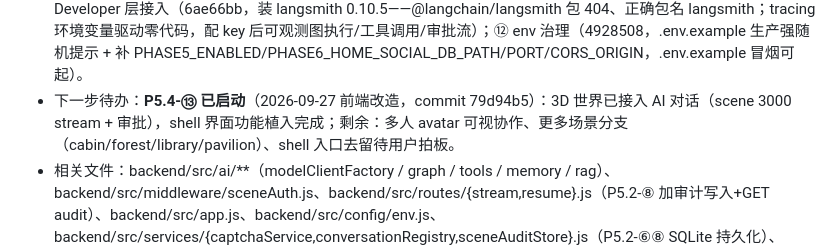
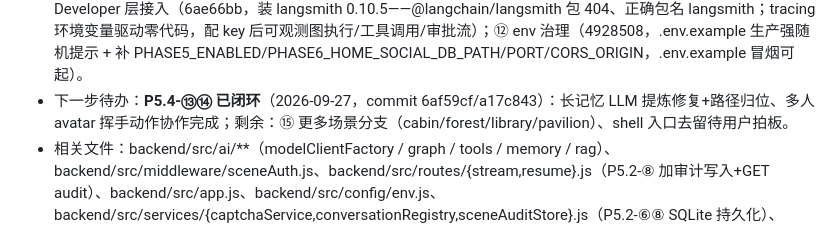
Before and after one commit to YCKIN777/virtual-utopia, a Markdown page: memory-core.md, the part around the change. Rendered like a GitHub page.

```diff
--- a/memory-core.md
+++ b/memory-core.md
@@ -88,7 +88,7 @@
   - **Chroma 数据治理与生产部署（2026-09-26）**：新增 `scripts/chroma.mjs`（start/stop/status/reset/reset-data 五子命令，纯 Node 原生）；`start-all.mjs` 集成 Chroma 可选启动（venv，health `/api/v2/heartbeat`）；`deploy/chroma.docker-compose.yml` 生产模板（本机无 Docker 未实测）；`.env.example` 补 CHROMA_URL/CHROMA_COLLECTION/RAG_DOCS_DIR。**4 层排障**：① 旧 `.chroma-data` SQLite 损坏（进程被强杀）→ chroma 打印 listening 后静默退出 → `reset-data` 备份重建；② chromadb 1.5.9（Rust 版）API 为 `/api/v2/*`（v1 全 410）；③ node spawn 子进程父退出即被 Job Object 终止 → `detached:true`；④ 本环境 node 子进程 PATH 精简（无 powershell/netstat）→ PID 文件 + process.kill。
   - 验证：后端 **54/54**（45 + sceneAuth 9）、前端 **16/16**（9 + authService 6 + token 断言）、vite build（54 modules）；verify-auth 6 PASS、verify-hitl 场景 A/B、verify-stream 完整流式 79 chunks + 记忆落库；规划文档 `F:\2026\KIN\虚拟乌托邦·LangGraph重构整体架构规划.md` 已交付（P0–P4 ✅、P4 收尾 ✅、真实认证 ✅、LangSmith 定价、决策点状态）。
 - 当前状态：**P5.1–P5.3 全部闭环**（P5.1/P5.2 2026-09-26，P5.3 2026-09-27）。P5.3 生产化四项：⑨ 三入口 build 验证（b56b26f，build-all.mjs，preview 三入口 200）；⑩ 全栈 Docker 编排模板（3512b01，deploy/ docker-compose + 双 Dockerfile + nginx.conf，本机无 Docker 未实测；修正 chroma healthcheck v1→v2）；⑪ LangSmith Developer 层接入（6ae66bb，装 langsmith 0.10.5——@langchain/langsmith 包 404、正确包名 langsmith；tracing 环境变量驱动零代码，配 key 后可观测图执行/工具调用/审批流）；⑫ env 治理（4928508，.env.example 生产强随机提示 + 补 PHASE5_ENABLED/PHASE6_HOME_SOCIAL_DB_PATH/PORT/CORS_ORIGIN，.env.example 冒烟可起）。
-- 下一步待办：**P5.4-⑬ 已启动**（2026-09-27 前端改造，commit 79d94b5）：3D 世界已接入 AI 对话（scene 3000 stream + 审批），shell 界面功能植入完成；剩余：多人 avatar 可视协作、更多场景分支（cabin/forest/library/pavilion）、shell 入口去留待用户拍板。
+- 下一步待办：**P5.4-⑬⑭ 已闭环**（2026-09-27，commit 6af59cf/a17c843）：长记忆 LLM 提炼修复+路径归位、多人 avatar 挥手动作协作完成；剩余：⑮ 更多场景分支（cabin/forest/library/pavilion）、shell 入口去留待用户拍板。
 - 相关文件：backend/src/ai/**（modelClientFactory / graph / tools / memory / rag）、backend/src/middleware/sceneAuth.js、backend/src/routes/{stream,resume}.js（P5.2-⑧ 加审计写入+GET audit）、backend/src/app.js、backend/src/config/env.js、backend/src/services/{captchaService,conversationRegistry,sceneAuditStore}.js（P5.2-⑥⑧ SQLite 持久化）、backend/src/server.js（生产装配持久化实例）、backend/src/agents/branches/createBranchAgent.js（第 40 行）、frontend/src/{services/{sceneApi,authService}.js, stores/{conversationStore,authStore}.js, components/scene/{ScenePageShell,SceneConversationPanel}.vue}、scripts/{chroma,start-all}.mjs、backend/scripts/{verify-*.mjs,cleanup-test-data.mjs}、deploy/chroma.docker-compose.yml、backend/.env(.example)；数据：backend/data/{captcha,conversation-registry,scene-audit}.db、H:\BP2\data\virtual_utopia_phase5.sqlite
 - 运行状态：AI_LLM_BACKEND=langchain、AI_RAG_BACKEND=langchain、USE_LANGGRAPH=1、AI_MEMORY_ENABLED、AI_HITL_ENABLED、AI_APPROVAL_TOOLS=guestbook_write、AI_TOOLS_DEBUG=false（默认关，排查工具轮开 true）、PHASE6_BASE_URL=http://localhost:3400（backend/.env）；回退=对应开关置 legacy/0/'false'。
 - 坑备忘：本机 Node 绑定 IPv6 → 验证用 `localhost` 而非 `127.0.0.1`；**phase5 不读 .env，启动须 `node --env-file=.env src/phase5/server.js` 或注入 PHASE5_AUTH_SECRET/SERVICE_TOKEN/BOOTSTRAP_ADMIN_PASSWORD（bootstrap 默认 admin/utopia2026）**；**Chroma 统一用 `node scripts/chroma.mjs start/stop/status/reset/reset-data`（勿再手动 venv 直跑）**；chromadb 1.5.9 API 为 /api/v2/*（v1 410）；node spawn 须 detached 才脱离父进程；本环境 node PATH 无 powershell/netstat；13 条坑见 memory-log.md 2026-09-25 条目、4+4 条见 2026-09-26 两条目。
```
Also changed, not shown: memory-log.md (+4 -0 lines), memory-modules.md (+3 -0 lines).
